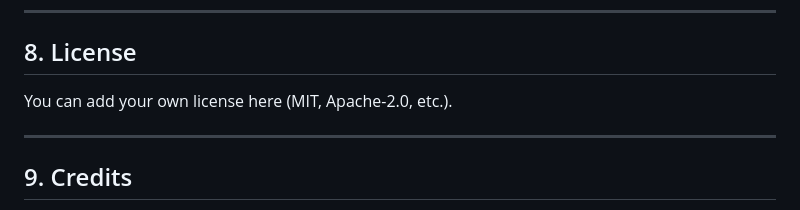
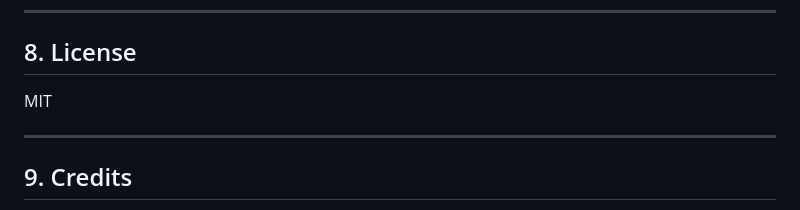
Before and after one commit to CodeCraftersGec/Jenkin-Health-and-security-Scoring-System, a Markdown page: README.md, the part around the change. GitHub-like rendering.

```diff
--- a/README.md
+++ b/README.md
@@ -346,7 +346,7 @@ And that `src` has an `__init__.py` (so it’s a Python package).
 
 ## 8. License
 
-You can add your own license here (MIT, Apache-2.0, etc.).
+MIT
 
 ---
 
```
